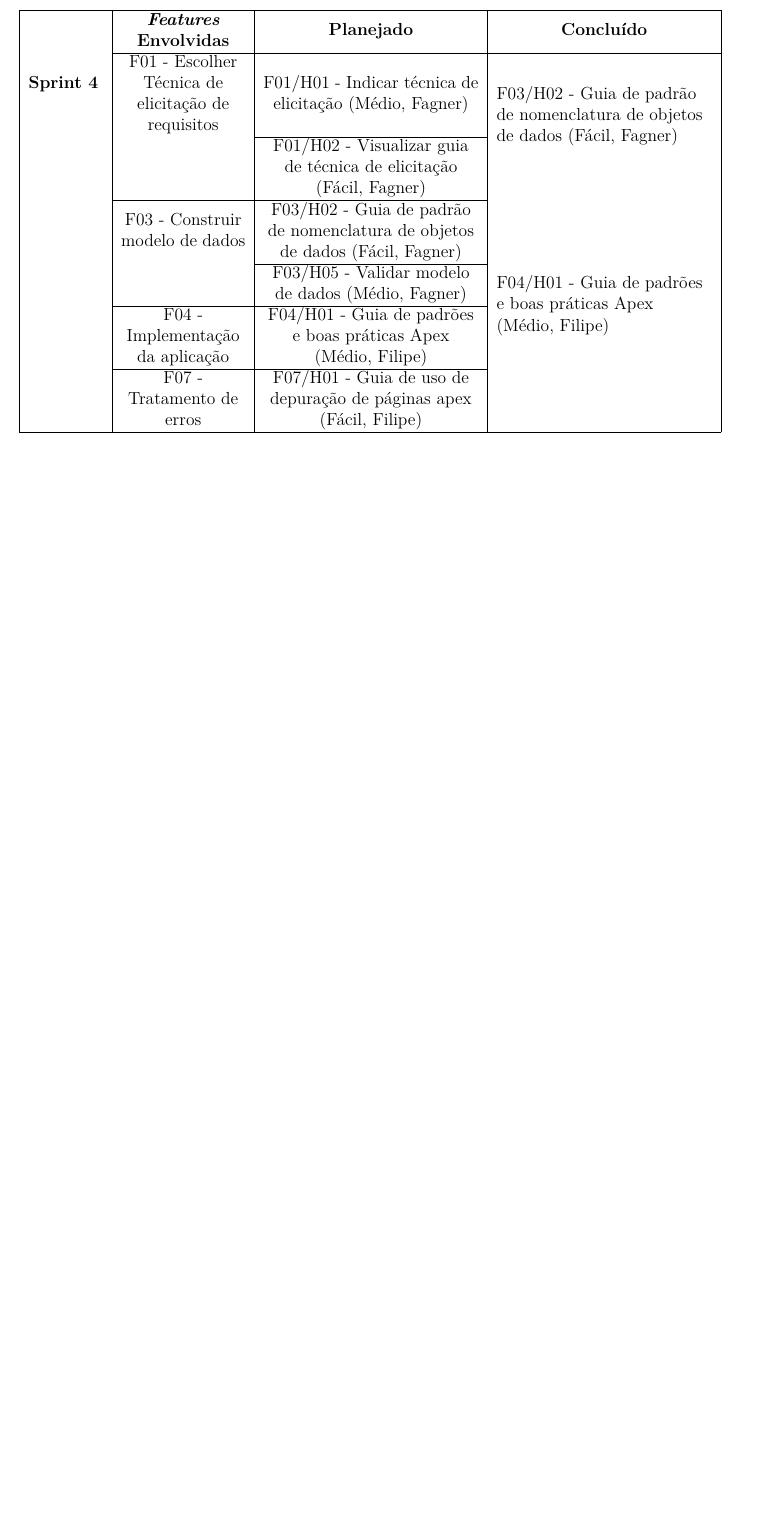
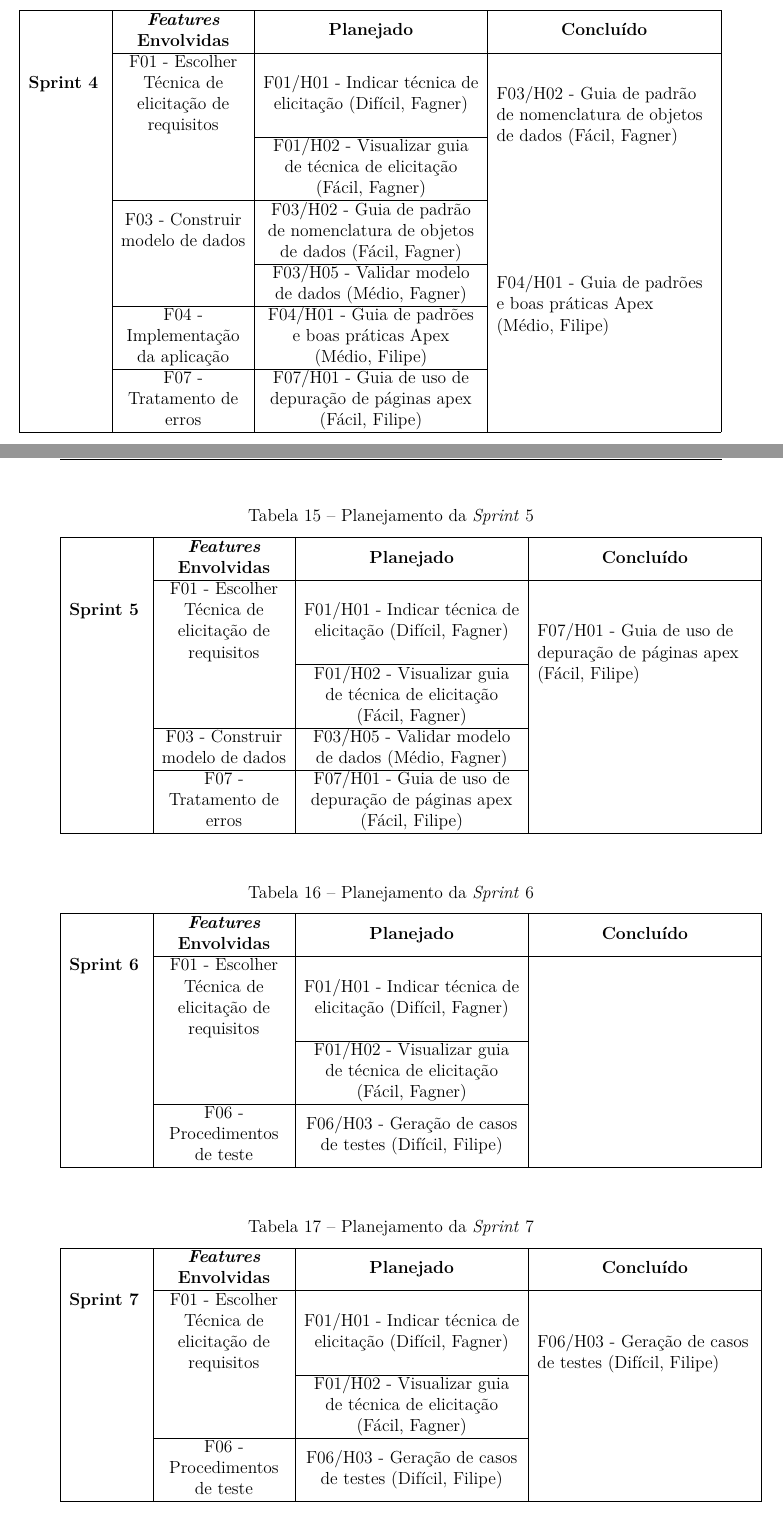
Before and after one commit to filipeborges/TCC, a LaTeX thesis (tcc.tex, which reads editaveis/elementosdotexto.tex): part of page 88 of 131 before the commit and two parts of pages 88 and 89 of 133 after it, the two joined at a grey line, cut so that both start at the same text, the shorter picture padded with empty space. Compiled offline with pdfLaTeX.

Commit message:
Adicionado tabelas das Sprints 5 a 7

```diff
--- a/editaveis/elementosdotexto.tex
+++ b/editaveis/elementosdotexto.tex
@@ -1259,7 +1259,7 @@ A \textit{Sprint} 3 contemplou estórias da \textit{Sprint} anterior (F03/H02, F
 \hline
 \multirow{6}{1.8cm}{\textbf{Sprint 4}} & \textbf{\textit{Features} Envolvidas} &\textbf{Planejado} & \textbf{Concluído}
 \\ \cline{2-4}
- & F01 - Escolher Técnica de elicitação de requisitos & F01/H01 - Indicar técnica de elicitação (Médio, Fagner) &  \multirow{3}{5.2cm}{F03/H02 - Guia de padrão de nomenclatura de objetos de dados (Fácil, Fagner)}
+ & F01 - Escolher Técnica de elicitação de requisitos & F01/H01 - Indicar técnica de elicitação (Difícil, Fagner) &  \multirow{3}{5.2cm}{F03/H02 - Guia de padrão de nomenclatura de objetos de dados (Fácil, Fagner)}
 \\ \cline{3-3}
  &  & F01/H02 - Visualizar guia de técnica de elicitação (Fácil, Fagner) &
 \\ \cline{2-3}
@@ -1275,6 +1275,57 @@ A \textit{Sprint} 3 contemplou estórias da \textit{Sprint} anterior (F03/H02, F
 \end{table}
 
 Para a \textit{Sprint} 4 foram incluídas de volta as duas estórias da \textit{Feature} 01 não concluídas na \textit{Sprint} 1, F01/H01 e F01/H02, além da inclusão de uma estória da \textit{Feature} 07 (F01/H01), de forma a contemplar outras etapas do ciclo de vida da solução. As estórias F03/H02, F03/H05 e F04/H01 vieram da \textit{Sprint} passada.
+
+\begin{table}[!htb]
+\centering
+\caption{Planejamento da \textit{Sprint} 5}
+\begin{tabular}{|M{1.8cm}|M{3.0cm}|M{5.2cm}|M{5.2cm}|}
+\hline
+\multirow{6}{1.8cm}{\textbf{Sprint 5}} & \textbf{\textit{Features} Envolvidas} &\textbf{Planejado} & \textbf{Concluído}
+\\ \cline{2-4}
+ & F01 - Escolher Técnica de elicitação de requisitos & F01/H01 - Indicar técnica de elicitação (Difícil, Fagner) &  \multirow{4}{5.2cm}{F07/H01 - Guia de uso de depuração de páginas apex (Fácil, Filipe)}
+\\ \cline{3-3}
+ &  & F01/H02 - Visualizar guia de técnica de elicitação (Fácil, Fagner) &
+\\ \cline{2-3}
+ & F03 - Construir modelo de dados & F03/H05 - Validar modelo de dados (Médio, Fagner) &
+\\ \cline{2-3}
+ & F07 - Tratamento de erros & F07/H01 - Guia de uso de depuração de páginas apex (Fácil, Filipe) &
+\\ \hline
+\end{tabular}
+\end{table}
+
+\begin{table}[!htb]
+\centering
+\caption{Planejamento da \textit{Sprint} 6}
+\begin{tabular}{|M{1.8cm}|M{3.0cm}|M{5.2cm}|M{5.2cm}|}
+\hline
+\multirow{4}{1.8cm}{\textbf{Sprint 6}} & \textbf{\textit{Features} Envolvidas} &\textbf{Planejado} & \textbf{Concluído}
+\\ \cline{2-4}
+ & F01 - Escolher Técnica de elicitação de requisitos & F01/H01 - Indicar técnica de elicitação (Difícil, Fagner) &
+\\ \cline{3-3}
+ &  & F01/H02 - Visualizar guia de técnica de elicitação (Fácil, Fagner) &
+\\ \cline{2-3}
+ & F06 - Procedimentos de teste & F06/H03 - Geração de casos de testes (Difícil, Filipe) &
+\\ \hline
+\end{tabular}
+\end{table}
+
+\begin{table}[!htb]
+\centering
+\caption{Planejamento da \textit{Sprint} 7}
+\begin{tabular}{|M{1.8cm}|M{3.0cm}|M{5.2cm}|M{5.2cm}|}
+\hline
+\multirow{4}{1.8cm}{\textbf{Sprint 7}} & \textbf{\textit{Features} Envolvidas} &\textbf{Planejado} & \textbf{Concluído}
+\\ \cline{2-4}
+ & F01 - Escolher Técnica de elicitação de requisitos & F01/H01 - Indicar técnica de elicitação (Difícil, Fagner) &
+\multirow{3}{5.2cm}{F06/H03 - Geração de casos de testes (Difícil, Filipe)}
+\\ \cline{3-3}
+ &  & F01/H02 - Visualizar guia de técnica de elicitação (Fácil, Fagner) &
+\\ \cline{2-3}
+ & F06 - Procedimentos de teste & F06/H03 - Geração de casos de testes (Difícil, Filipe) &
+\\ \hline
+\end{tabular}
+\end{table}
 
 \chapter[Cronograma de Execução]{Cronograma de Execução}
 
```
Also changed, not shown: editaveis/elementosdotexto.tex (2 more changed lines).
